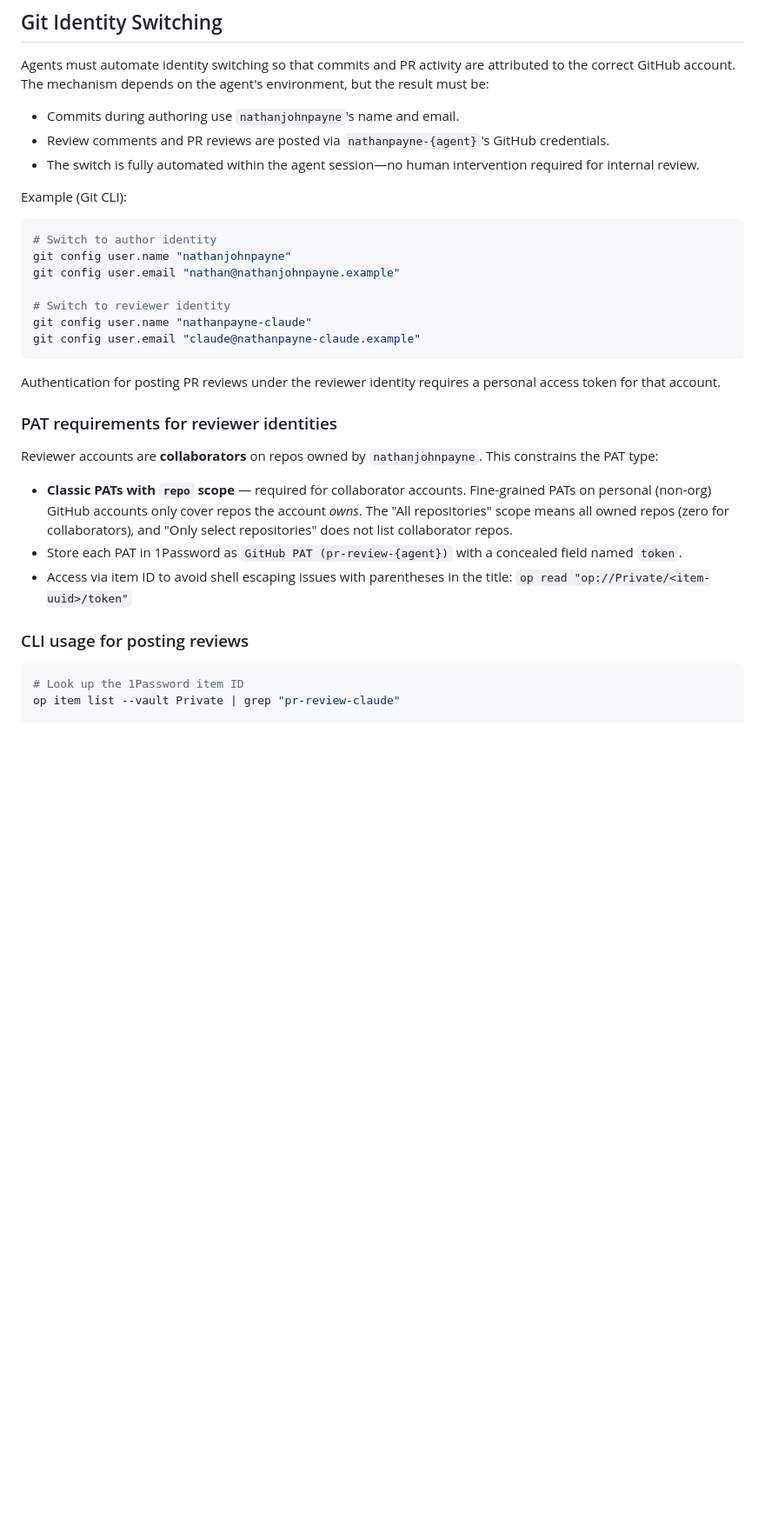
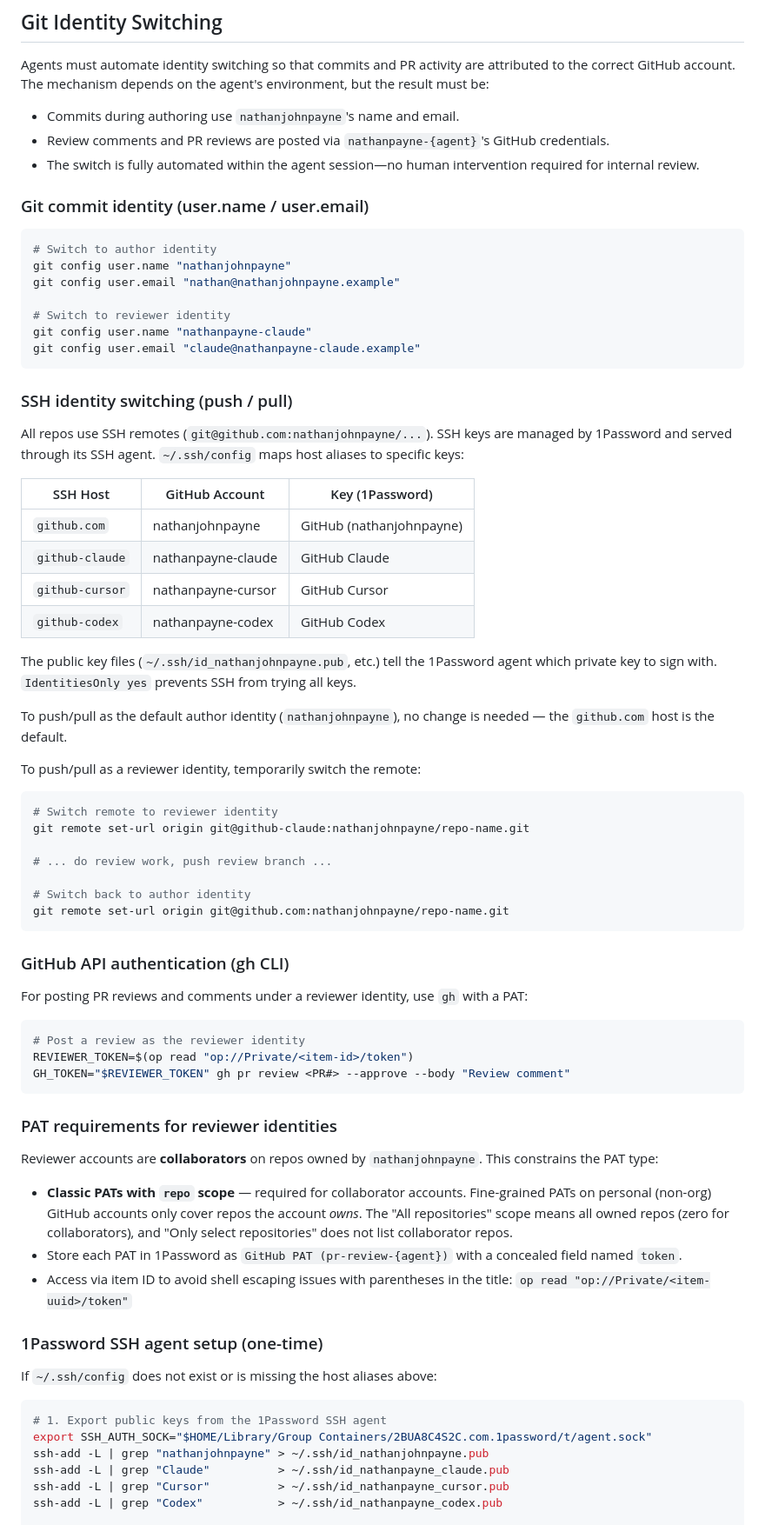
Before and after one commit to nathanjohnpayne/swipewatch, a Markdown page: REVIEW_POLICY.md, the part around one of its changes. Shown at 87% size. Rendered like a GitHub page; blank space fills up the shorter version.

Commit message:
Update REVIEW_POLICY.md with SSH identity switching docs
Co-Authored-By: Claude Opus 4.6 (1M context) <noreply@anthropic.com>

````diff
--- a/REVIEW_POLICY.md
+++ b/REVIEW_POLICY.md
@@ -205,7 +205,7 @@ Agents must automate identity switching so that commits and PR activity are attr
 - Review comments and PR reviews are posted via `nathanpayne-{agent}`'s GitHub credentials.
 - The switch is fully automated within the agent session—no human intervention required for internal review.
 
-Example (Git CLI):
+### Git commit identity (user.name / user.email)
 
 ```bash
 # Switch to author identity
@@ -217,25 +217,60 @@ git config user.name "nathanpayne-claude"
 git config user.email "claude@nathanpayne-claude.example"
 ```
 
-Authentication for posting PR reviews under the reviewer identity requires a personal access token for that account.
+### SSH identity switching (push / pull)
+
+All repos use SSH remotes (`git@github.com:nathanjohnpayne/...`). SSH keys are managed by 1Password and served through its SSH agent. `~/.ssh/config` maps host aliases to specific keys:
+
+| SSH Host | GitHub Account | Key (1Password) |
+|----------|----------------|-----------------|
+| `github.com` | nathanjohnpayne | GitHub (nathanjohnpayne) |
+| `github-claude` | nathanpayne-claude | GitHub Claude |
+| `github-cursor` | nathanpayne-cursor | GitHub Cursor |
+| `github-codex` | nathanpayne-codex | GitHub Codex |
+
+The public key files (`~/.ssh/id_nathanjohnpayne.pub`, etc.) tell the 1Password agent which private key to sign with. `IdentitiesOnly yes` prevents SSH from trying all keys.
+
+To push/pull as the default author identity (`nathanjohnpayne`), no change is needed — the `github.com` host is the default.
+
+To push/pull as a reviewer identity, temporarily switch the remote:
+
+```bash
+# Switch remote to reviewer identity
+git remote set-url origin git@github-claude:nathanjohnpayne/repo-name.git
+
+# ... do review work, push review branch ...
+
+# Switch back to author identity
+git remote set-url origin git@github.com:nathanjohnpayne/repo-name.git
+```
+
+### GitHub API authentication (gh CLI)
+
+For posting PR reviews and comments under a reviewer identity, use `gh` with a PAT:
+
+```bash
+# Post a review as the reviewer identity
+REVIEWER_TOKEN=$(op read "op://Private/<item-id>/token")
+GH_TOKEN="$REVIEWER_TOKEN" gh pr review <PR#> --approve --body "Review comment"
+```
 
 ### PAT requirements for reviewer identities
 
-Reviewer accounts are **collaborators** on repos owned by `nathanjohnpayne`. This
-constrains the PAT type:
+Reviewer accounts are **collaborators** on repos owned by `nathanjohnpayne`. This constrains the PAT type:
 
-- **Classic PATs with `repo` scope** — required for collaborator accounts. Fine-grained
-  PATs on personal (non-org) GitHub accounts only cover repos the account *owns*.
-  The "All repositories" scope means all owned repos (zero for collaborators), and
-  "Only select repositories" does not list collaborator repos.
-- Store each PAT in 1Password as `GitHub PAT (pr-review-{agent})` with a concealed
-  field named `token`.
-- Access via item ID to avoid shell escaping issues with parentheses in the title:
-  `op read "op://Private/<item-uuid>/token"`
+- **Classic PATs with `repo` scope** — required for collaborator accounts. Fine-grained PATs on personal (non-org) GitHub accounts only cover repos the account *owns*. The "All repositories" scope means all owned repos (zero for collaborators), and "Only select repositories" does not list collaborator repos.
+- Store each PAT in 1Password as `GitHub PAT (pr-review-{agent})` with a concealed field named `token`.
+- Access via item ID to avoid shell escaping issues with parentheses in the title: `op read "op://Private/<item-uuid>/token"`
 
-### CLI usage for posting reviews
+### 1Password SSH agent setup (one-time)
+
+If `~/.ssh/config` does not exist or is missing the host aliases above:
 
 ```bash
-# Look up the 1Password item ID
-op item list --vault Private | grep "pr-review-claude"
+# 1. Export public keys from the 1Password SSH agent
+export SSH_AUTH_SOCK="$HOME/Library/Group Containers/2BUA8C4S2C.com.1password/t/agent.sock"
+ssh-add -L | grep "nathanjohnpayne" > ~/.ssh/id_nathanjohnpayne.pub
+ssh-add -L | grep "Claude"          > ~/.ssh/id_nathanpayne_claude.pub
+ssh-add -L | grep "Cursor"          > ~/.ssh/id_nathanpayne_cursor.pub
+ssh-add -L | grep "Codex"           > ~/.ssh/id_nathanpayne_codex.pub
 
````
Also changed, not shown: other parts of REVIEW_POLICY.md (+31 -7 lines).
